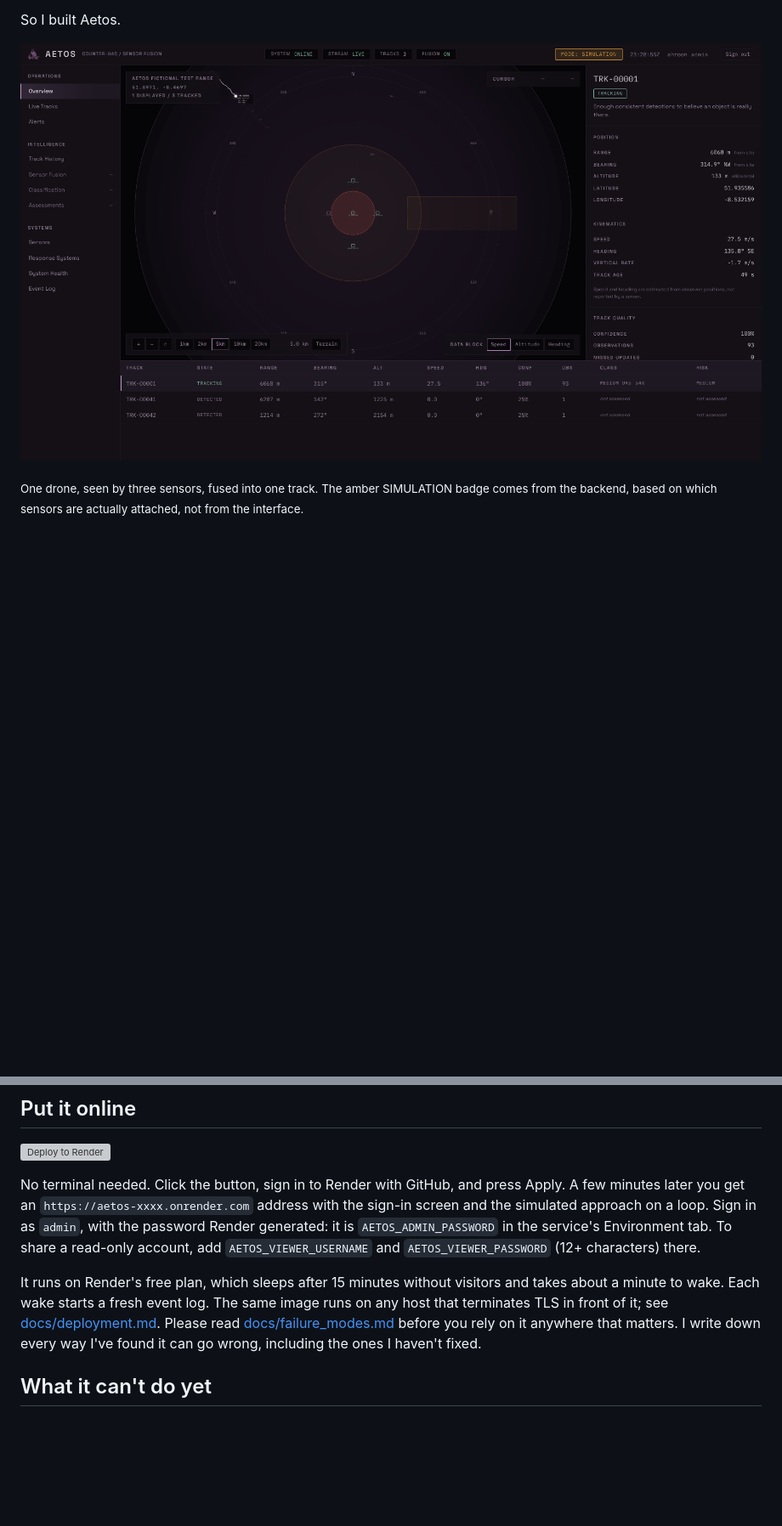
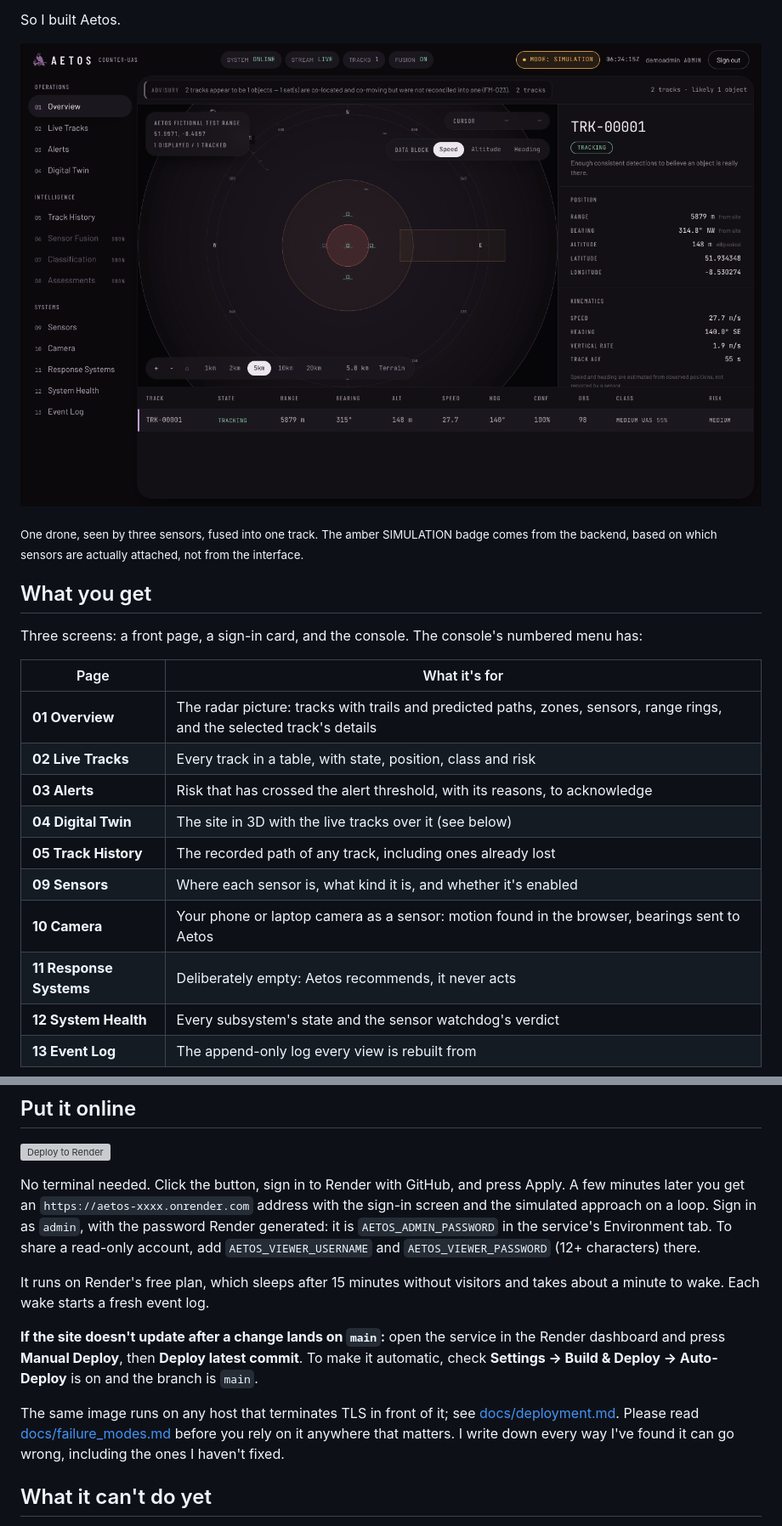
Before and after one commit to ahroonsanthosh/Aetos, a Markdown page: README.md, 2 parts joined by grey strips. Shown at 85% size. GitHub-like rendering; pictures changed too: docs/assets/console.png; blank space fills up the shorter version; grey boxes are pictures that could not be loaded.

```diff
--- a/README.md
+++ b/README.md
@@ -18,3 +18,21 @@ So I built Aetos.
 
 <sub>One drone, seen by three sensors, fused into one track. The amber SIMULATION badge comes
 from the backend, based on which sensors are actually attached, not from the interface.</sub>
+
+## What you get
+
+Three screens: a front page, a sign-in card, and the console. The console's numbered menu has:
+
+| Page | What it's for |
+|---|---|
+| **01 Overview** | The radar picture: tracks with trails and predicted paths, zones, sensors, range rings, and the selected track's details |
+| **02 Live Tracks** | Every track in a table, with state, position, class and risk |
+| **03 Alerts** | Risk that has crossed the alert threshold, with its reasons, to acknowledge |
+| **04 Digital Twin** | The site in 3D with the live tracks over it (see below) |
+| **05 Track History** | The recorded path of any track, including ones already lost |
+| **09 Sensors** | Where each sensor is, what kind it is, and whether it's enabled |
+| **10 Camera** | Your phone or laptop camera as a sensor: motion found in the browser, bearings sent to Aetos |
+| **11 Response Systems** | Deliberately empty: Aetos recommends, it never acts |
+| **12 System Health** | Every subsystem's state and the sensor watchdog's verdict |
+| **13 Event Log** | The append-only log every view is rebuilt from |
+
@@ -83,8 +111,14 @@ the simulated approach on a loop. Sign in as `admin`, with the password Render g
 `AETOS_VIEWER_USERNAME` and `AETOS_VIEWER_PASSWORD` (12+ characters) there.
 
 It runs on Render's free plan, which sleeps after 15 minutes without visitors and takes about a
-minute to wake. Each wake starts a fresh event log. The same image runs on any host that
-terminates TLS in front of it; see [docs/deployment.md](docs/deployment.md#hosted-render-fly-railway). Please read
+minute to wake. Each wake starts a fresh event log.
+
+**If the site doesn't update after a change lands on `main`:** open the service in the Render
+dashboard and press **Manual Deploy**, then **Deploy latest commit**. To make it automatic,
+check **Settings → Build & Deploy → Auto-Deploy** is on and the branch is `main`.
+
+The same image runs on any host that terminates TLS in front of it; see
+[docs/deployment.md](docs/deployment.md#hosted-render-fly-railway). Please read
 [docs/failure_modes.md](docs/failure_modes.md) before you rely on it anywhere that matters.
 I write down every way I've found it can go wrong, including the ones I haven't fixed.
 
```
Also changed, not shown: other parts of README.md (+14 -3 lines), docs/assets/twin.png (added).
